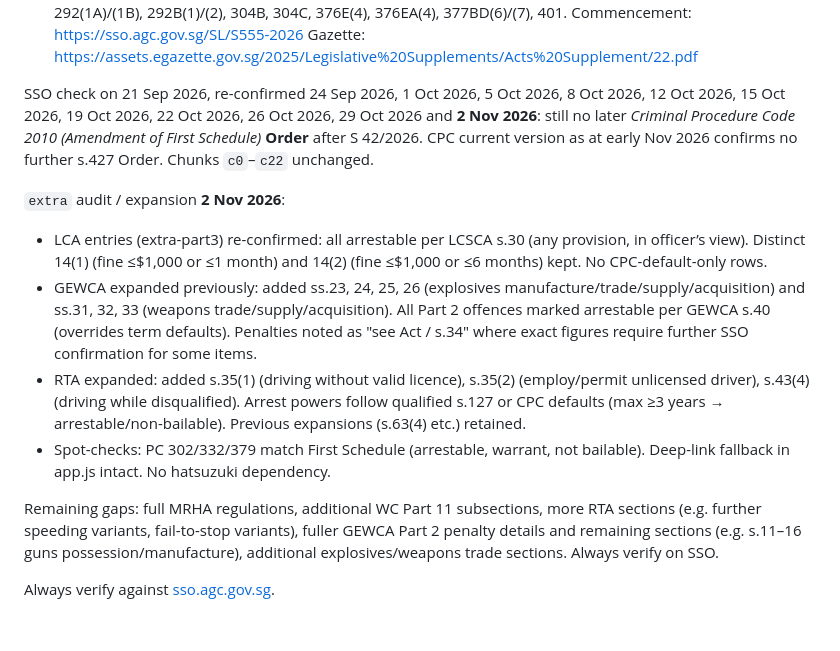
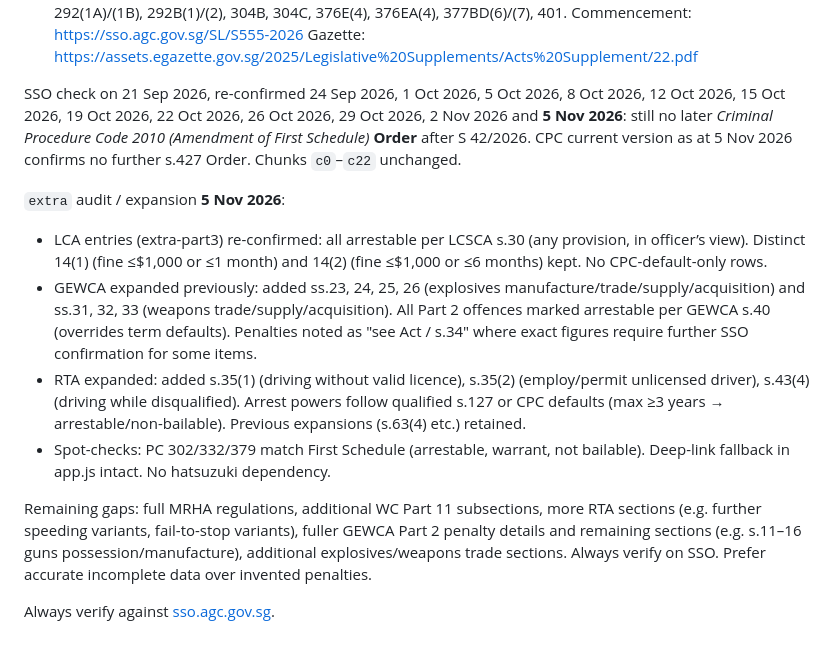
Before and after one commit to FazzJan/sg-legislation-lookup, a Markdown page: data/README.md, the part around the change. Rendered like a GitHub page.

Commit message:
Update data/README.md: SSO check 5 Nov 2026 — no later CPC First Schedule Order after S 42/2026; reconfirm LCA s.30 arrestable override; integrity spot-checks OK

```diff
--- a/data/README.md
+++ b/data/README.md
@@ -14,14 +14,14 @@ CPC First Schedule updates already encoded in the chunks:
   Commencement: https://sso.agc.gov.sg/SL/S555-2026
   Gazette: https://assets.egazette.gov.sg/2025/Legislative%20Supplements/Acts%20Supplement/22.pdf
 
-SSO check on 21 Sep 2026, re-confirmed 24 Sep 2026, 1 Oct 2026, 5 Oct 2026, 8 Oct 2026, 12 Oct 2026, 15 Oct 2026, 19 Oct 2026, 22 Oct 2026, 26 Oct 2026, 29 Oct 2026 and **2 Nov 2026**: still no later *Criminal Procedure Code 2010 (Amendment of First Schedule)* **Order** after S 42/2026. CPC current version as at early Nov 2026 confirms no further s.427 Order. Chunks `c0`–`c22` unchanged.
+SSO check on 21 Sep 2026, re-confirmed 24 Sep 2026, 1 Oct 2026, 5 Oct 2026, 8 Oct 2026, 12 Oct 2026, 15 Oct 2026, 19 Oct 2026, 22 Oct 2026, 26 Oct 2026, 29 Oct 2026, 2 Nov 2026 and **5 Nov 2026**: still no later *Criminal Procedure Code 2010 (Amendment of First Schedule)* **Order** after S 42/2026. CPC current version as at 5 Nov 2026 confirms no further s.427 Order. Chunks `c0`–`c22` unchanged.
 
-`extra` audit / expansion **2 Nov 2026**:
+`extra` audit / expansion **5 Nov 2026**:
 - LCA entries (extra-part3) re-confirmed: all arrestable per LCSCA s.30 (any provision, in officer’s view). Distinct 14(1) (fine ≤$1,000 or ≤1 month) and 14(2) (fine ≤$1,000 or ≤6 months) kept. No CPC-default-only rows.
 - GEWCA expanded previously: added ss.23, 24, 25, 26 (explosives manufacture/trade/supply/acquisition) and ss.31, 32, 33 (weapons trade/supply/acquisition). All Part 2 offences marked arrestable per GEWCA s.40 (overrides term defaults). Penalties noted as "see Act / s.34" where exact figures require further SSO confirmation for some items.
 - RTA expanded: added s.35(1) (driving without valid licence), s.35(2) (employ/permit unlicensed driver), s.43(4) (driving while disqualified). Arrest powers follow qualified s.127 or CPC defaults (max ≥3 years → arrestable/non-bailable). Previous expansions (s.63(4) etc.) retained.
 - Spot-checks: PC 302/332/379 match First Schedule (arrestable, warrant, not bailable). Deep-link fallback in app.js intact. No hatsuzuki dependency.
 
-Remaining gaps: full MRHA regulations, additional WC Part 11 subsections, more RTA sections (e.g. further speeding variants, fail-to-stop variants), fuller GEWCA Part 2 penalty details and remaining sections (e.g. s.11–16 guns possession/manufacture), additional explosives/weapons trade sections. Always verify on SSO.
+Remaining gaps: full MRHA regulations, additional WC Part 11 subsections, more RTA sections (e.g. further speeding variants, fail-to-stop variants), fuller GEWCA Part 2 penalty details and remaining sections (e.g. s.11–16 guns possession/manufacture), additional explosives/weapons trade sections. Always verify on SSO. Prefer accurate incomplete data over invented penalties.
 
 Always verify against [sso.agc.gov.sg](https://sso.agc.gov.sg).
```
